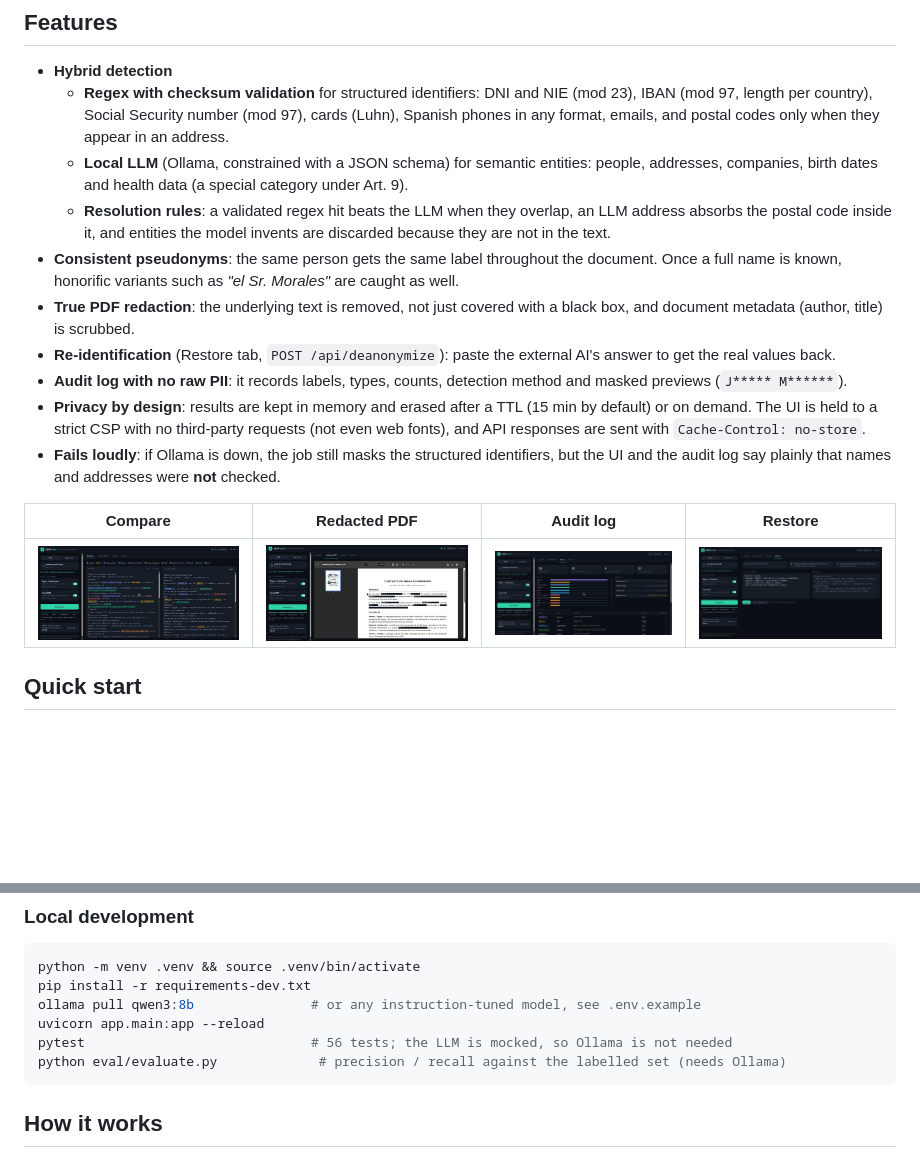
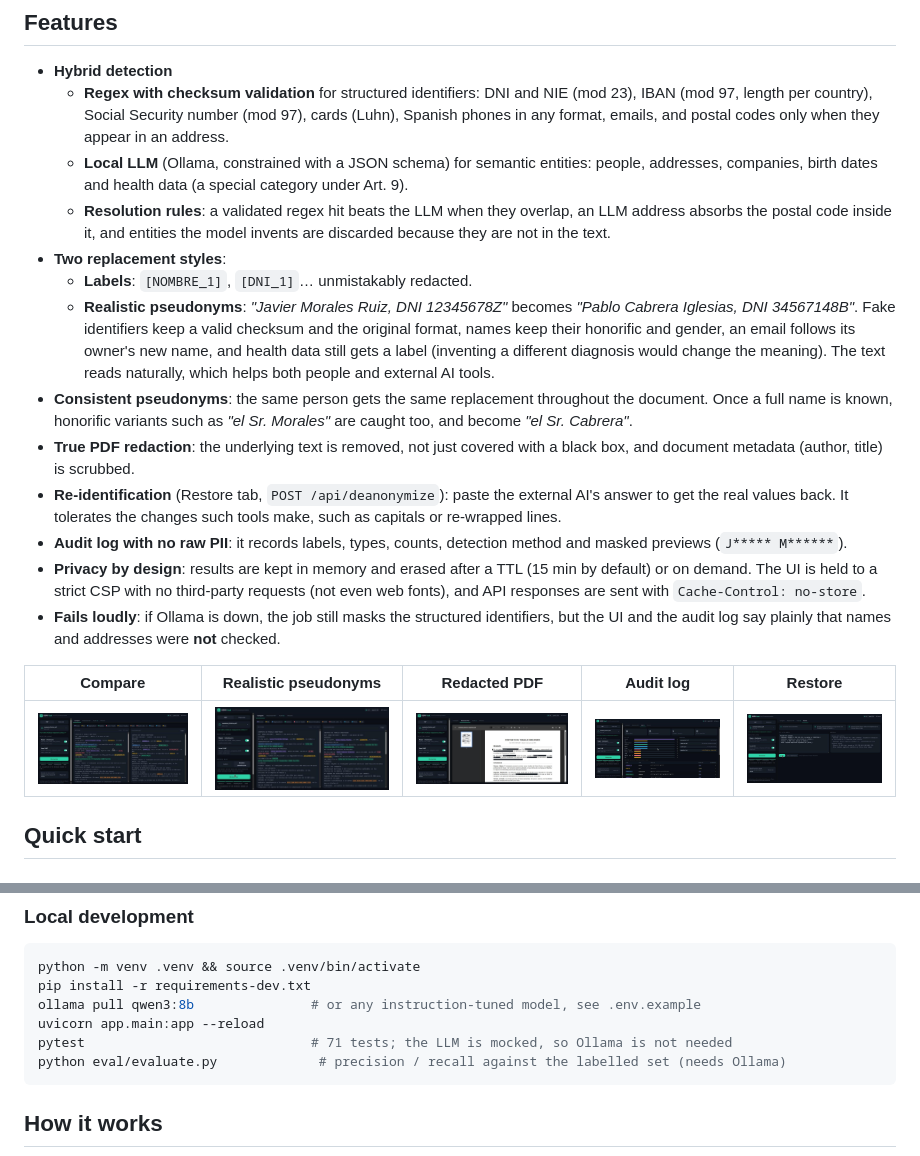
Before and after one commit to davidgj98/gdpr-vault, a Markdown page: README.md, 2 parts joined by grey strips. Drawn GitHub-style; pictures changed too: docs/img/pseudonyms.jpg (added); blank space fills up the shorter version.

````diff
--- a/README.md
+++ b/README.md
@@ -45,17 +45,25 @@ GDPR Art. 4(5). See [GDPR_NOTES.md](GDPR_NOTES.md) for how the design maps to th
     companies, birth dates and health data (a special category under Art. 9).
   - **Resolution rules**: a validated regex hit beats the LLM when they overlap, an LLM address absorbs
     the postal code inside it, and entities the model invents are discarded because they are not in the text.
-- **Consistent pseudonyms**: the same person gets the same label throughout the document. Once a full
-  name is known, honorific variants such as *"el Sr. Morales"* are caught as well.
+- **Two replacement styles**:
+  - **Labels**: `[NOMBRE_1]`, `[DNI_1]`… unmistakably redacted.
+  - **Realistic pseudonyms**: *"Javier Morales Ruiz, DNI 12345678Z"* becomes *"Pablo Cabrera Iglesias,
+    DNI 34567148B"*. Fake identifiers keep a valid checksum and the original format, names keep their
+    honorific and gender, an email follows its owner's new name, and health data still gets a label
+    (inventing a different diagnosis would change the meaning). The text reads naturally, which helps
+    both people and external AI tools.
+- **Consistent pseudonyms**: the same person gets the same replacement throughout the document. Once a full
+  name is known, honorific variants such as *"el Sr. Morales"* are caught too, and become *"el Sr. Cabrera"*.
 - **True PDF redaction**: the underlying text is removed, not just covered with a black box, and document metadata (author, title) is scrubbed.
-- **Re-identification** (Restore tab, `POST /api/deanonymize`): paste the external AI's answer to get the real values back.
+- **Re-identification** (Restore tab, `POST /api/deanonymize`): paste the external AI's answer to get the real values
+  back. It tolerates the changes such tools make, such as capitals or re-wrapped lines.
 - **Audit log with no raw PII**: it records labels, types, counts, detection method and masked previews (`J***** M******`).
 - **Privacy by design**: results are kept in memory and erased after a TTL (15 min by default) or on demand. The UI is held to a strict CSP with no third-party requests (not even web fonts), and API responses are sent with `Cache-Control: no-store`.
 - **Fails loudly**: if Ollama is down, the job still masks the structured identifiers, but the UI and the audit log say plainly that names and addresses were **not** checked.
 
-| Compare | Redacted PDF | Audit log | Restore |
-|---|---|---|---|
-| ![Compare](docs/img/compare.jpg) | ![Redacted PDF](docs/img/redacted-pdf.jpg) | ![Audit](docs/img/audit.jpg) | ![Restore](docs/img/restore.jpg) |
+| Compare | Realistic pseudonyms | Redacted PDF | Audit log | Restore |
+|---|---|---|---|---|
+| ![Compare](docs/img/compare.jpg) | ![Realistic pseudonyms](docs/img/pseudonyms.jpg) | ![Redacted PDF](docs/img/redacted-pdf.jpg) | ![Audit](docs/img/audit.jpg) | ![Restore](docs/img/restore.jpg) |
 
 ## Quick start
 
@@ -78,7 +86,7 @@ python -m venv .venv && source .venv/bin/activate
 pip install -r requirements-dev.txt
 ollama pull qwen3:8b               # or any instruction-tuned model, see .env.example
 uvicorn app.main:app --reload
-pytest                             # 56 tests; the LLM is mocked, so Ollama is not needed
+pytest                             # 71 tests; the LLM is mocked, so Ollama is not needed
 python eval/evaluate.py             # precision / recall against the labelled set (needs Ollama)
 ```
 
````
Also changed, not shown: other parts of README.md (+8 -4 lines), GDPR_NOTES.md (+26 -0 lines), 10 other files.
